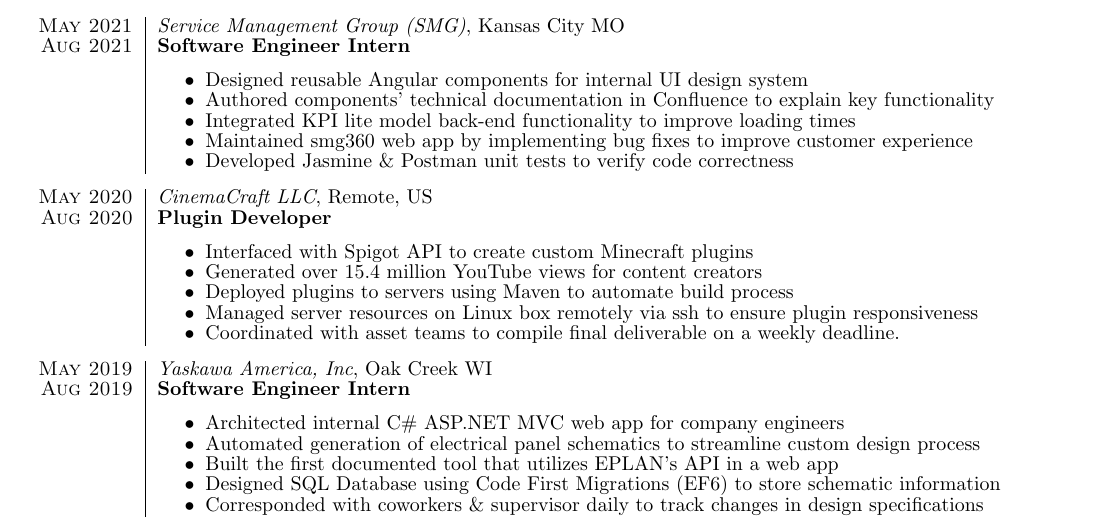
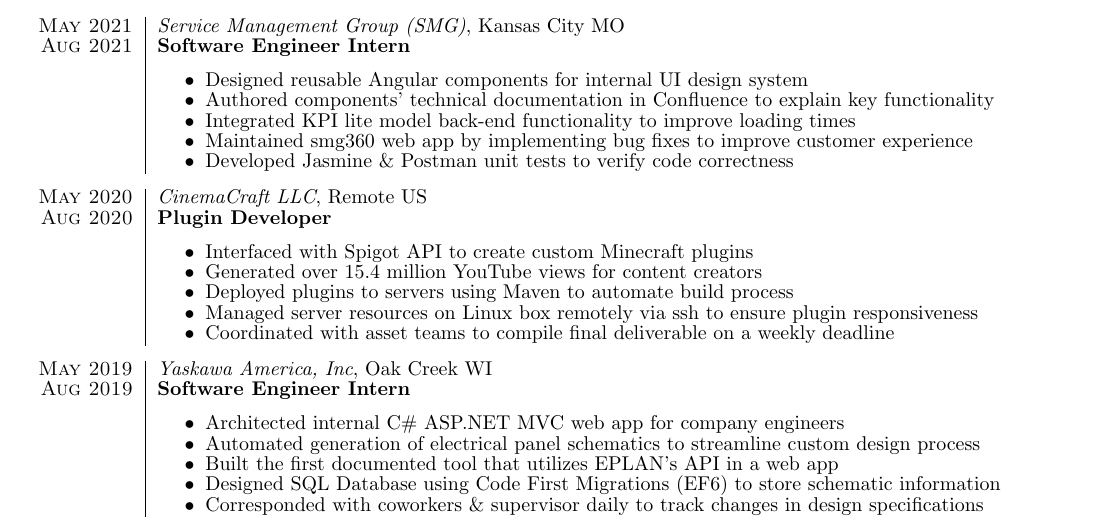
Before and after one commit to jkufa/Resume, a LaTeX CV (JackKufaResume.tex, which reads resume.cls): part of the page, cut so that both start at the same text. Compiled offline with pdfLaTeX.

Commit message:
Remove .

```diff
--- a/JackKufaResume.tex
+++ b/JackKufaResume.tex
@@ -5,6 +5,7 @@
 \usepackage{hyperref}
 \usepackage[dvipsnames]{xcolor}
 \usepackage[left=0.6in,top=0.6in,right=0.6in,bottom=0.6in]{geometry}
+\usepackage[OT1]{fontenc} % SET FONT TO Computer Modern
 
 \newcommand{\tab}[1]{\hspace{.2667\textwidth}\rlap{#1}}
 \newcommand{\itab}[1]{\hspace{0em}\rlap{#1}}
@@ -65,14 +66,14 @@
   \end{tabular}
 
   \begin{tabular}{r|p{15cm}}
-    \textsc{May 2020} & \textit{CinemaCraft LLC}, Remote, US \\
+    \textsc{May 2020} & \textit{CinemaCraft LLC}, Remote US \\
     \textsc{Aug 2020} & \textbf{Plugin Developer} \\ &
     \begin{itemize}
       \item {Interfaced with Spigot API to create custom Minecraft plugins}
       \item {Generated over 15.4 million YouTube views for content creators}
       \item {Deployed plugins to servers using Maven to automate build process}
       \item {Managed server resources on Linux box remotely via ssh to ensure plugin responsiveness}
-      \item {Coordinated with asset teams to compile final deliverable on a weekly deadline.}
+      \item {Coordinated with asset teams to compile final deliverable on a weekly deadline}
     \end{itemize}
   \end{tabular}
 
--- a/resume.cls
+++ b/resume.cls
@@ -26,8 +26,8 @@
 \usepackage[parfill]{parskip} % Remove paragraph indentation
 \usepackage{array} % Required for boldface (\bf and \bfseries) tabular columns
 \usepackage{ifthen} % Required for ifthenelse statements
-\usepackage[OT1]{fontenc} % SET FONT TO Computer Modern
 \usepackage[dvipsnames]{xcolor}
+\usepackage[OT1]{fontenc} % SET FONT to Computer Modern
 \definecolor{angularBlue}{RGB}{21,103,194}
 \definecolor{reactDarkBlue}{RGB}{40,44,52}
 
```
Also changed, not shown: JackKufaResume.pdf.
